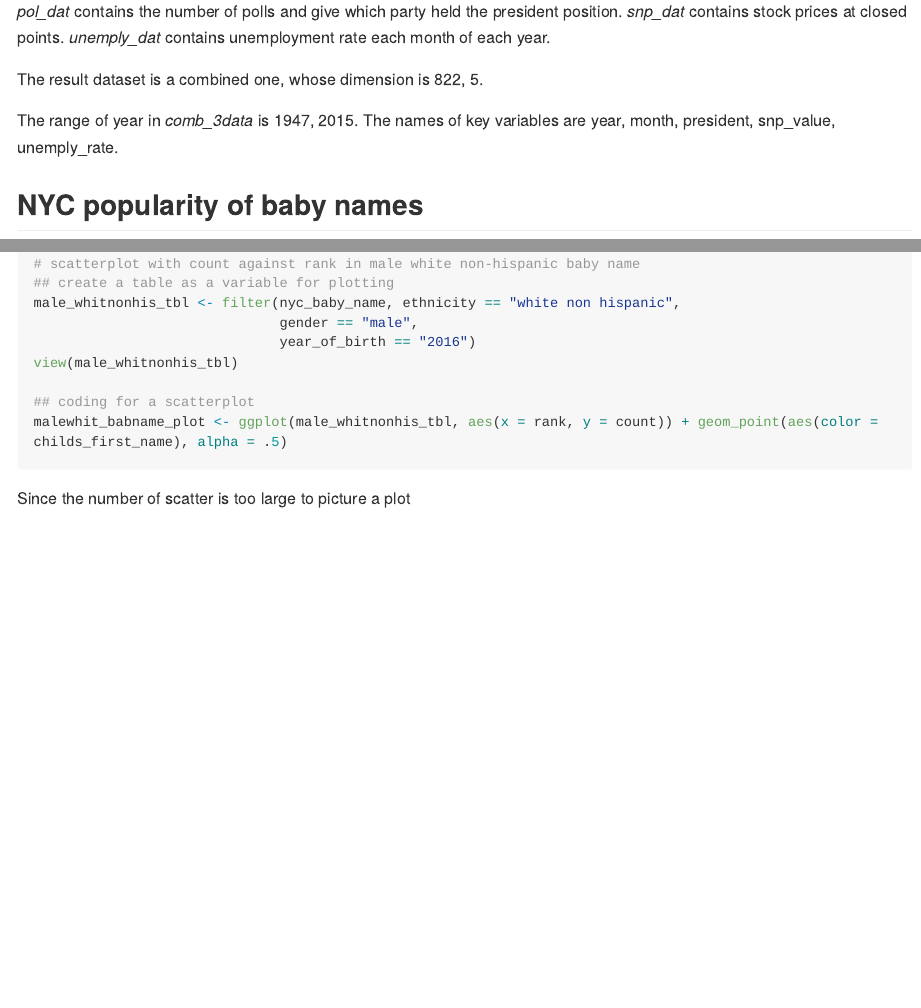
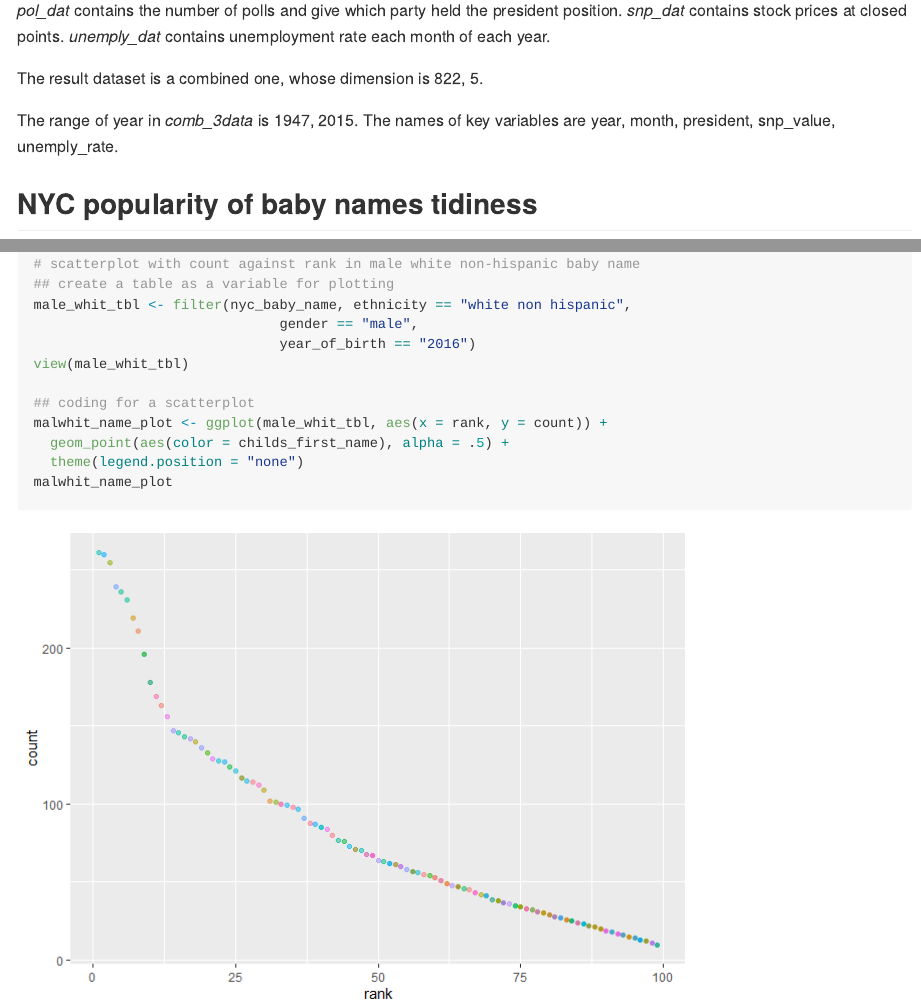
Before and after one commit to jg-97/p8105_hw2_jg4197_for_jeff, an R Markdown document (p8105_hw2_jg4197.Rmd): the page in a window 1100 px wide, from 3860 px down before the commit and from 2930 px down after it, so that both start at the same text, and a second part further down, joined at a grey line. The pictures show the output file p8105_hw2_jg4197.md that the author committed with the source, drawn offline in the style of GitHub; long lines of code are wrapped.

Commit message:
A change in scatterplot in order to show plot

````diff
--- a/p8105_hw2_jg4197.Rmd
+++ b/p8105_hw2_jg4197.Rmd
@@ -147,7 +147,7 @@ The range of year in *comb_3data* is `r range(pull(comb_3data,year))`.
 The names of key variables are `r names(comb_3data)`.
 
 
-## NYC popularity of baby names
+## NYC popularity of baby names tidiness
 
 ```{r problem 3, message = FALSE}
 # load and clean NYC baby name dataset
@@ -181,13 +181,15 @@ view(popname_male_tbl)
 
 # scatterplot with count against rank in male white non-hispanic baby name
 ## create a table as a variable for plotting
-male_whitnonhis_tbl <- filter(nyc_baby_name, ethnicity == "white non hispanic",
+male_whit_tbl <- filter(nyc_baby_name, ethnicity == "white non hispanic",
                               gender == "male",
                               year_of_birth == "2016")
-view(male_whitnonhis_tbl)
+view(male_whit_tbl)
 
 ## coding for a scatterplot
-malewhit_babname_plot <- ggplot(male_whitnonhis_tbl, aes(x = rank, y = count)) + geom_point(aes(color = childs_first_name), alpha = .5)
+malwhit_name_plot <- ggplot(male_whit_tbl, aes(x = rank, y = count)) +
+  geom_point(aes(color = childs_first_name), alpha = .5) +
+  theme(legend.position = "none")
+malwhit_name_plot
 
 ```
-Since the number of scatter is too large to picture a plot
````
Also changed, not shown: README.md, p8105_hw2_jg4197.md, p8105_hw2_jg4197_files/figure-gfm/problem 3-1.png (added), p8105_hw2_jg4197.Rmd (2 more changed lines).
